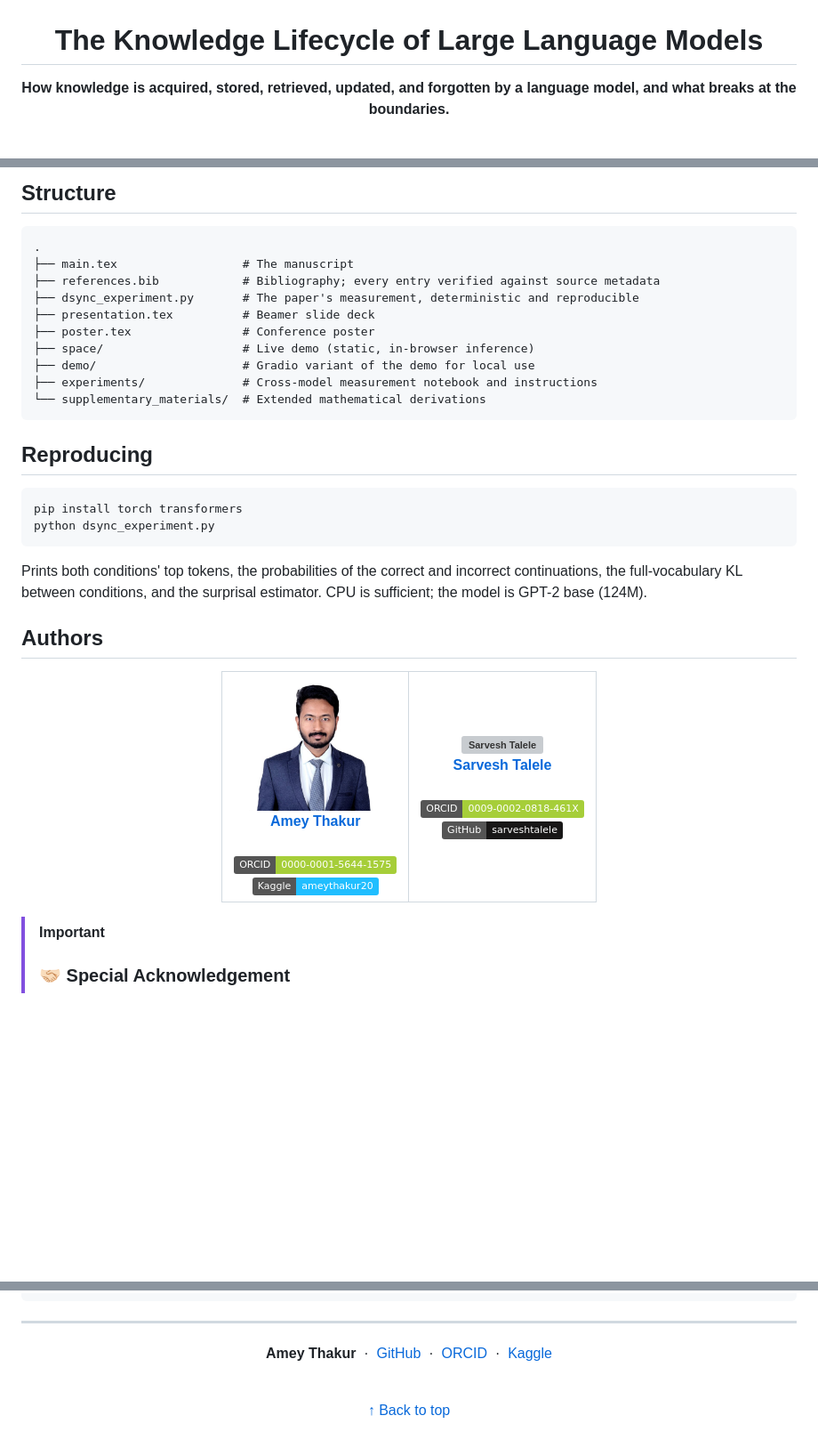
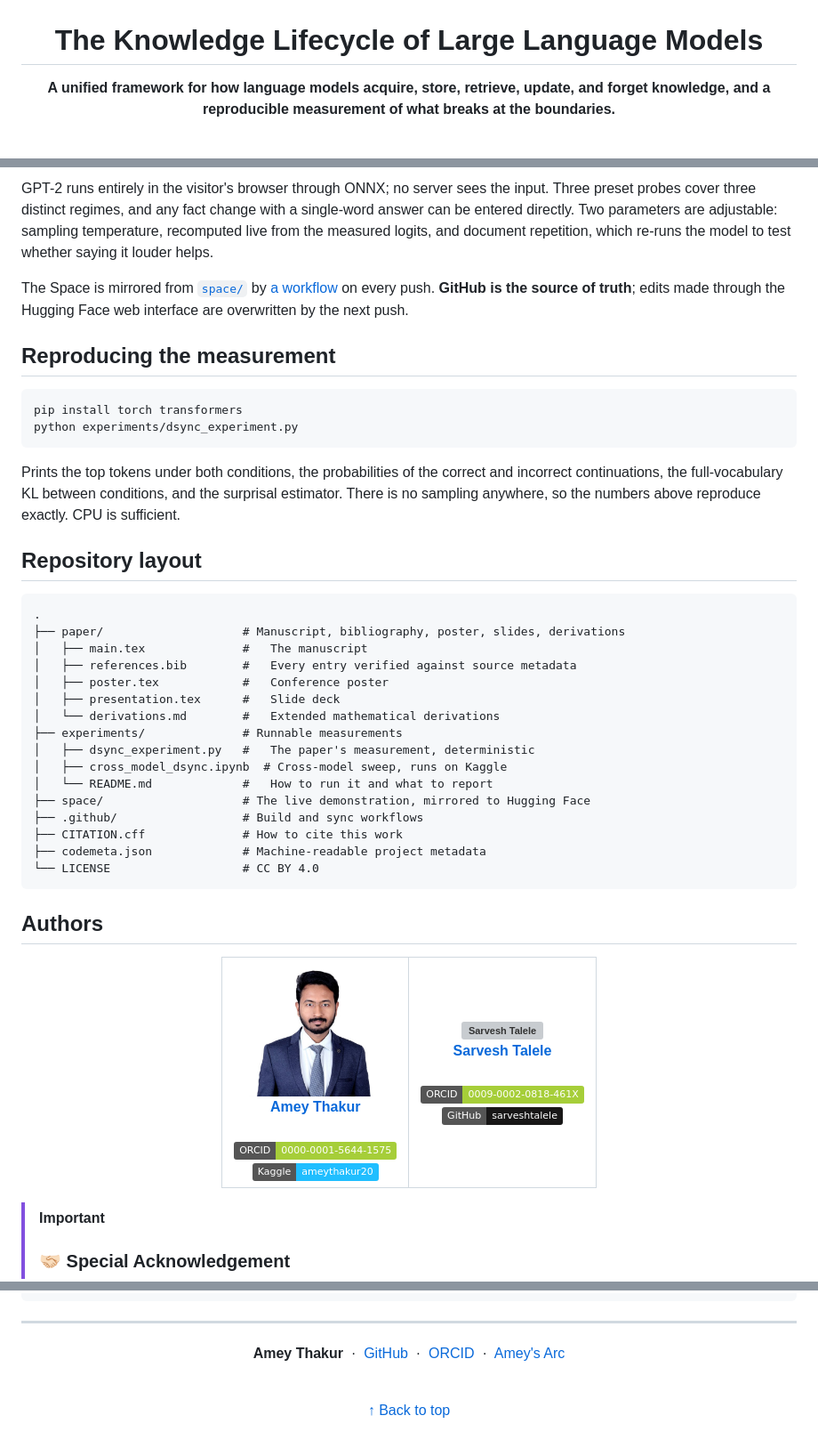
Before and after one commit to Amey-Thakur/LLM-KNOWLEDGE-LIFECYCLE, a Markdown page: README.md, 3 parts joined by grey strips. Shown: that part at 89% size. Rendered like a GitHub page; pictures changed too: docs/amey-thakur.jpg (deleted); badges without logos; blank space fills up the shorter version; grey boxes are pictures that could not be loaded.

Commit message:
Knowledge Lifecycle

````diff
--- a/README.md
+++ b/README.md
@@ -2,7 +2,7 @@
 
 # The Knowledge Lifecycle of Large Language Models
 
-**How knowledge is acquired, stored, retrieved, updated, and forgotten by a language model, and what breaks at the boundaries.**
+**A unified framework for how language models acquire, store, retrieve, update, and forget knowledge, and a reproducible measurement of what breaks at the boundaries.**
 
 <br>
 
@@ -64,36 +71,46 @@ The measurement runs live at the [**Hugging Face Space**](https://huggingface.co
 
-<a name="structure"></a>
-## Structure
+GPT-2 runs entirely in the visitor's browser through ONNX; no server sees the input. Three preset probes cover three distinct regimes, and any fact change with a single-word answer can be entered directly. Two parameters are adjustable: sampling temperature, recomputed live from the measured logits, and document repetition, which re-runs the model to test whether saying it louder helps.
+
+The Space is mirrored from [`space/`](space/) by [a workflow](.github/workflows/sync-space.yml) on every push. **GitHub is the source of truth**; edits made through the Hugging Face web interface are overwritten by the next push.
+
+<a name="reproducing-the-measurement"></a>
+## Reproducing the measurement
+
+```bash
+pip install torch transformers
+python experiments/dsync_experiment.py
+```
+
+Prints the top tokens under both conditions, the probabilities of the correct and incorrect continuations, the full-vocabulary KL between conditions, and the surprisal estimator. There is no sampling anywhere, so the numbers above reproduce exactly. CPU is sufficient.
+
+<a name="repository-layout"></a>
+## Repository layout
 
 ```
 .
-├── main.tex                  # The manuscript
-├── references.bib            # Bibliography; every entry verified against source metadata
-├── dsync_experiment.py       # The paper's measurement, deterministic and reproducible
-├── presentation.tex          # Beamer slide deck
-├── poster.tex                # Conference poster
-├── space/                    # Live demo (static, in-browser inference)
-├── demo/                     # Gradio variant of the demo for local use
-├── experiments/              # Cross-model measurement notebook and instructions
-└── supplementary_materials/  # Extended mathematical derivations
+├── paper/                    # Manuscript, bibliography, poster, slides, derivations
+│   ├── main.tex              #   The manuscript
+│   ├── references.bib        #   Every entry verified against source metadata
+│   ├── poster.tex            #   Conference poster
+│   ├── presentation.tex      #   Slide deck
+│   └── derivations.md        #   Extended mathematical derivations
+├── experiments/              # Runnable measurements
+│   ├── dsync_experiment.py   #   The paper's measurement, deterministic
+│   ├── cross_model_dsync.ipynb  # Cross-model sweep, runs on Kaggle
+│   └── README.md             #   How to run it and what to report
+├── space/                    # The live demonstration, mirrored to Hugging Face
+├── .github/                  # Build and sync workflows
+├── CITATION.cff              # How to cite this work
+├── codemeta.json             # Machine-readable project metadata
+└── LICENSE                   # CC BY 4.0
 ```
-
-<a name="reproducing"></a>
-## Reproducing
-
-```
-pip install torch transformers
-python dsync_experiment.py
-```
-
-Prints both conditions' top tokens, the probabilities of the correct and incorrect continuations, the full-vocabulary KL between conditions, and the surprisal estimator. CPU is sufficient; the model is GPT-2 base (124M).
 
 <a name="authors"></a>
 ## Authors
 
 <div align="center">
 
-| <a href="https://github.com/Amey-Thakur"><img src="docs/amey-thakur.jpg" width="150" height="150" alt="Amey Thakur"></a><br>[**Amey Thakur**](https://github.com/Amey-Thakur)<br><br>[![ORCID](https://img.shields.io/badge/ORCID-0000--0001--5644--1575-A6CE39.svg)](https://orcid.org/0000-0001-5644-1575)<br>[![Kaggle](https://img.shields.io/badge/Kaggle-ameythakur20-20BEFF?logo=kaggle&logoColor=white)](https://www.kaggle.com/ameythakur20) | <a href="https://github.com/sarveshtalele"><img src="https://github.com/sarveshtalele.png" width="150" height="150" alt="Sarvesh Talele"></a><br>[**Sarvesh Talele**](https://github.com/sarveshtalele)<br><br>[![ORCID](https://img.shields.io/badge/ORCID-0009--0002--0818--461X-A6CE39.svg)](https://orcid.org/0009-0002-0818-461X)<br>[![GitHub](https://img.shields.io/badge/GitHub-sarveshtalele-181717?logo=github)](https://github.com/sarveshtalele) |
+| <a href="https://github.com/Amey-Thakur"><img src="space/amey-thakur.jpg" width="150" height="150" alt="Amey Thakur"></a><br>[**Amey Thakur**](https://github.com/Amey-Thakur)<br><br>[![ORCID](https://img.shields.io/badge/ORCID-0000--0001--5644--1575-A6CE39.svg)](https://orcid.org/0000-0001-5644-1575)<br>[![Kaggle](https://img.shields.io/badge/Kaggle-ameythakur20-20BEFF?logo=kaggle&logoColor=white)](https://www.kaggle.com/ameythakur20) | <a href="https://github.com/sarveshtalele"><img src="https://github.com/sarveshtalele.png" width="150" height="150" alt="Sarvesh Talele"></a><br>[**Sarvesh Talele**](https://github.com/sarveshtalele)<br><br>[![ORCID](https://img.shields.io/badge/ORCID-0009--0002--0818--461X-A6CE39.svg)](https://orcid.org/0009-0002-0818-461X)<br>[![GitHub](https://img.shields.io/badge/GitHub-sarveshtalele-181717?logo=github)](https://github.com/sarveshtalele) |
 | :---: | :---: |
 
 </div>
@@ -118,7 +135,7 @@ Prints both conditions' top tokens, the probabilities of the correct and incorre
 
 <div align="center">
 
-**Amey Thakur** &nbsp;·&nbsp; [GitHub](https://github.com/Amey-Thakur) &nbsp;·&nbsp; [ORCID](https://orcid.org/0000-0001-5644-1575) &nbsp;·&nbsp; [Kaggle](https://www.kaggle.com/ameythakur20)
+**Amey Thakur** &nbsp;·&nbsp; [GitHub](https://github.com/Amey-Thakur) &nbsp;·&nbsp; [ORCID](https://orcid.org/0000-0001-5644-1575) &nbsp;·&nbsp; [Amey's Arc](https://amey-thakur.github.io)
 
 <br>
 
````
Also changed, not shown: other parts of README.md (+31 -24 lines), demo/README.md (deleted, +0 -26 lines), paper/derivations.md (renamed from supplementary_materials/math_derivation.md, +1 -1 lines), paper/orcid.png (renamed from orcid.png), 21 other files.
